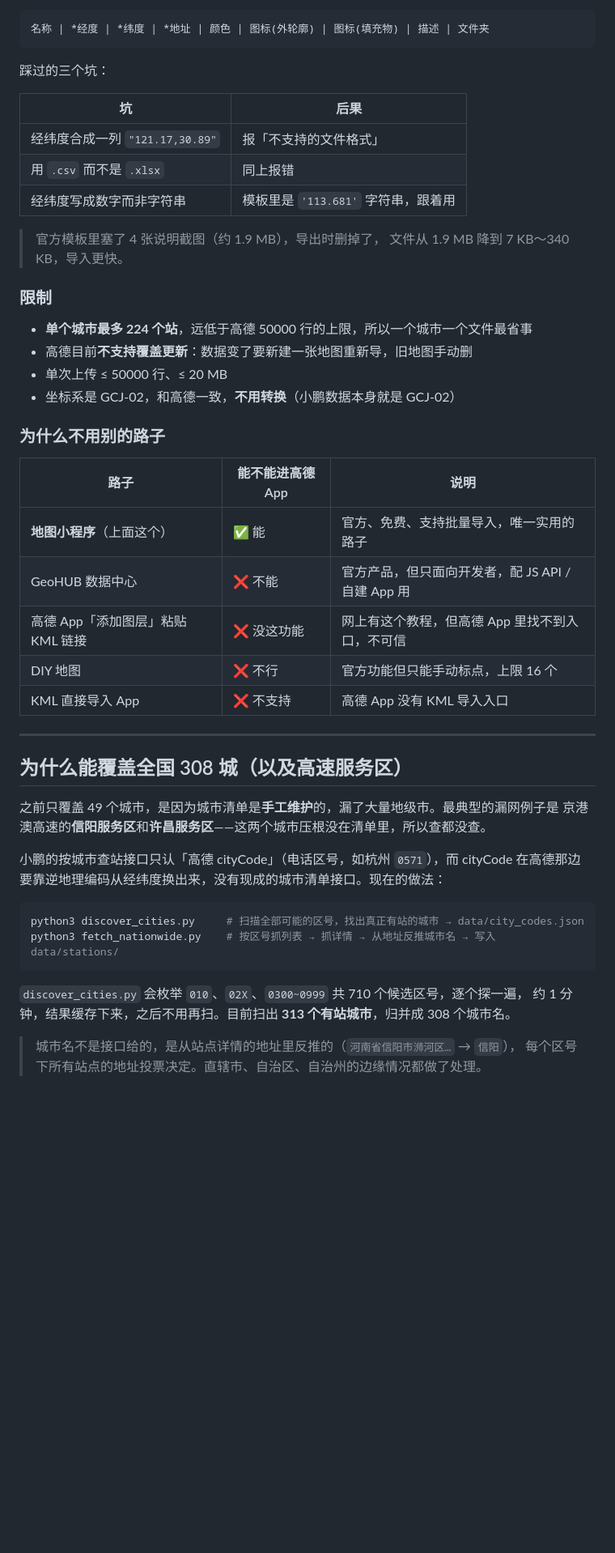
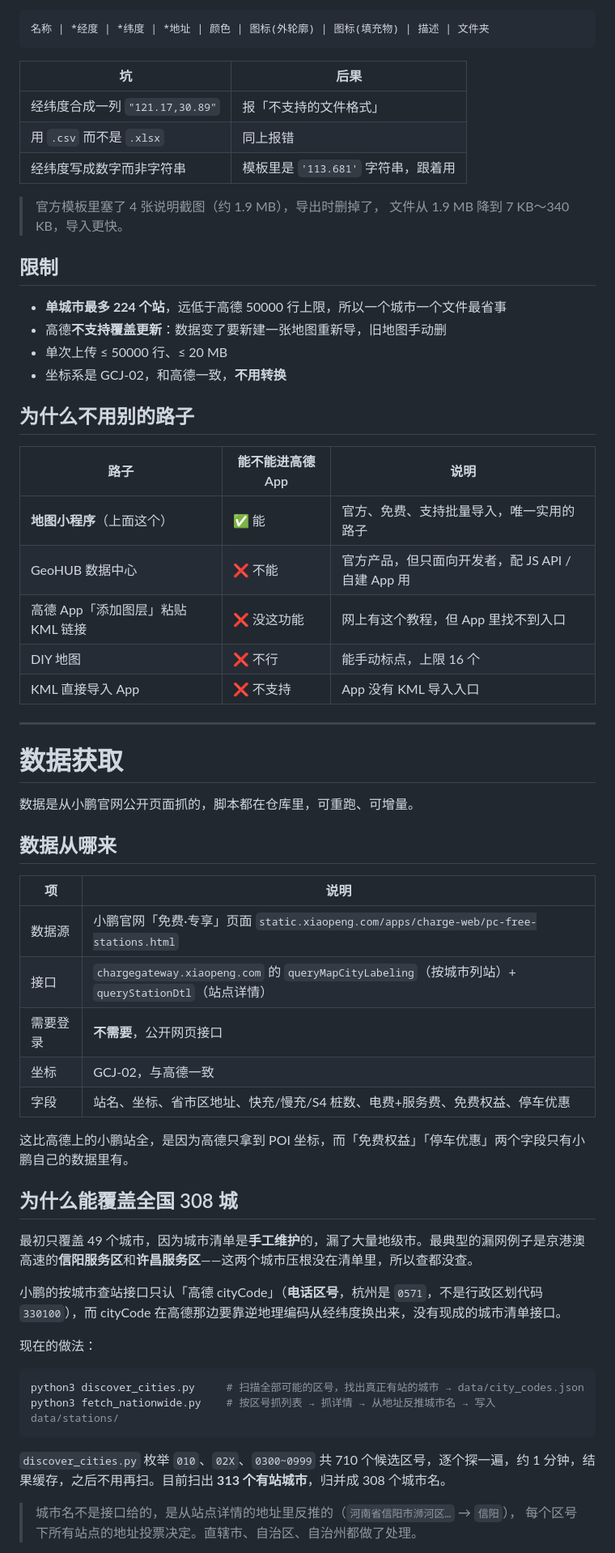
Before and after one commit to emfox/xiaopeng-site, a Markdown page: README.md, the part around one of its changes. Shown at 81% size. Rendered like a GitHub page; blank space fills up the shorter version.

````diff
--- a/README.md
+++ b/README.md
@@ -239,8 +109,6 @@ python3 export_amap.py --park-only   # 只要带停车优惠的
 ```
 名称 | *经度 | *纬度 | *地址 | 颜色 | 图标(外轮廓) | 图标(填充物) | 描述 | 文件夹
 ```
-
-踩过的三个坑：
 
 | 坑 | 后果 |
 |---|---|
@@ -251,41 +119,56 @@ python3 export_amap.py --park-only   # 只要带停车优惠的
 > 官方模板里塞了 4 张说明截图（约 1.9 MB），导出时删掉了，
 > 文件从 1.9 MB 降到 7 KB～340 KB，导入更快。
 
-### 限制
+## 限制
 
-- **单个城市最多 224 个站**，远低于高德 50000 行的上限，所以一个城市一个文件最省事
-- 高德目前**不支持覆盖更新**：数据变了要新建一张地图重新导，旧地图手动删
+- **单城市最多 224 个站**，远低于高德 50000 行上限，所以一个城市一个文件最省事
+- 高德**不支持覆盖更新**：数据变了要新建一张地图重新导，旧地图手动删
 - 单次上传 ≤ 50000 行、≤ 20 MB
-- 坐标系是 GCJ-02，和高德一致，**不用转换**（小鹏数据本身就是 GCJ-02）
+- 坐标系是 GCJ-02，和高德一致，**不用转换**
 
-### 为什么不用别的路子
+## 为什么不用别的路子
 
 | 路子 | 能不能进高德 App | 说明 |
 |---|---|---|
 | **地图小程序**（上面这个） | ✅ 能 | 官方、免费、支持批量导入，唯一实用的路子 |
 | GeoHUB 数据中心 | ❌ 不能 | 官方产品，但只面向开发者，配 JS API / 自建 App 用 |
-| 高德 App「添加图层」粘贴 KML 链接 | ❌ 没这功能 | 网上有这个教程，但高德 App 里找不到入口，不可信 |
-| DIY 地图 | ❌ 不行 | 官方功能但只能手动标点，上限 16 个 |
-| KML 直接导入 App | ❌ 不支持 | 高德 App 没有 KML 导入入口 |
+| 高德 App「添加图层」粘贴 KML 链接 | ❌ 没这功能 | 网上有这个教程，但 App 里找不到入口 |
+| DIY 地图 | ❌ 不行 | 能手动标点，上限 16 个 |
+| KML 直接导入 App | ❌ 不支持 | App 没有 KML 导入入口 |
 
 ---
 
-## 为什么能覆盖全国 308 城（以及高速服务区）
+# 数据获取
 
-之前只覆盖 49 个城市，是因为城市清单是**手工维护**的，漏了大量地级市。最典型的漏网例子是
-京港澳高速的**信阳服务区**和**许昌服务区**——这两个城市压根没在清单里，所以查都没查。
+数据是从小鹏官网公开页面抓的，脚本都在仓库里，可重跑、可增量。
 
-小鹏的按城市查站接口只认「高德 cityCode」（电话区号，如杭州 `0571`），而 cityCode 在高德那边
-要靠逆地理编码从经纬度换出来，没有现成的城市清单接口。现在的做法：
+## 数据从哪来
+
+| 项 | 说明 |
+|---|---|
+| 数据源 | 小鹏官网「免费·专享」页面 `static.xiaopeng.com/apps/charge-web/pc-free-stations.html` |
+| 接口 | `chargegateway.xiaopeng.com` 的 `queryMapCityLabeling`（按城市列站）+ `queryStationDtl`（站点详情） |
+| 需要登录 | **不需要**，公开网页接口 |
+| 坐标 | GCJ-02，与高德一致 |
+| 字段 | 站名、坐标、省市区地址、快充/慢充/S4 桩数、电费+服务费、免费权益、停车优惠 |
+
+这比高德上的小鹏站全，是因为高德只拿到 POI 坐标，而「免费权益」「停车优惠」两个字段只有小鹏自己的数据里有。
+
+## 为什么能覆盖全国 308 城
+
+最初只覆盖 49 个城市，因为城市清单是**手工维护**的，漏了大量地级市。最典型的漏网例子是京港澳高速的**信阳服务区**和**许昌服务区**——这两个城市压根没在清单里，所以查都没查。
+
+小鹏的按城市查站接口只认「高德 cityCode」（**电话区号**，杭州是 `0571`，不是行政区划代码 `330100`），而 cityCode 在高德那边要靠逆地理编码从经纬度换出来，没有现成的城市清单接口。
+
+现在的做法：
 
 ```bash
 python3 discover_cities.py     # 扫描全部可能的区号，找出真正有站的城市 → data/city_codes.json
 python3 fetch_nationwide.py    # 按区号抓列表 → 抓详情 → 从地址反推城市名 → 写入 data/stations/
 ```
 
-`discover_cities.py` 会枚举 `010`、`02X`、`0300~0999` 共 710 个候选区号，逐个探一遍，
-约 1 分钟，结果缓存下来，之后不用再扫。目前扫出 **313 个有站城市**，归并成 308 个城市名。
+`discover_cities.py` 枚举 `010`、`02X`、`0300~0999` 共 710 个候选区号，逐个探一遍，约 1 分钟，结果缓存，之后不用再扫。目前扫出 **313 个有站城市**，归并成 308 个城市名。
 
 > 城市名不是接口给的，是从站点详情的地址里反推的（`河南省信阳市浉河区…` → `信阳`），
-> 每个区号下所有站点的地址投票决定。直辖市、自治区、自治州的边缘情况都做了处理。
+> 每个区号下所有站点的地址投票决定。直辖市、自治区、自治州都做了处理。
 
````
Also changed, not shown: other parts of README.md (+190 -213 lines).
